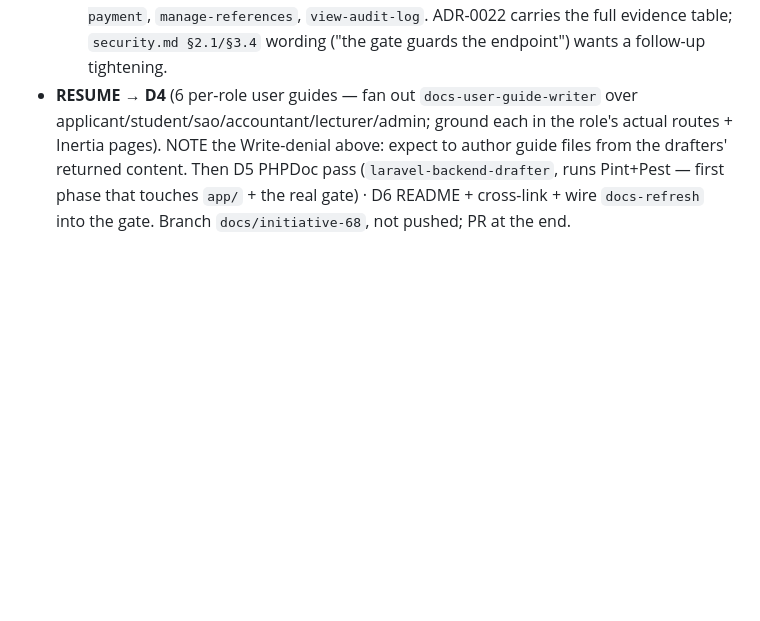
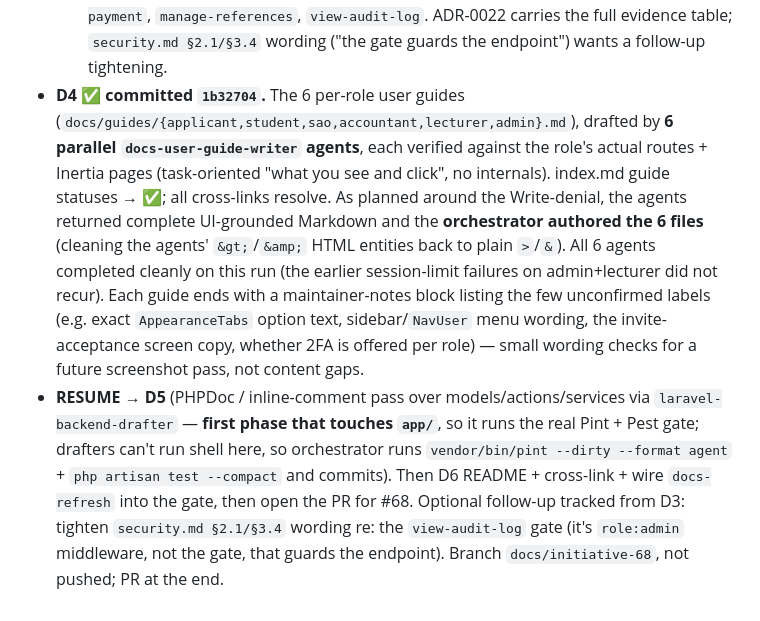
Before and after one commit to kiri1101/student-management-system, a Markdown page: plan/context.md, the part around the change. Rendered like a GitHub page; blank space fills up the shorter version.

Commit message:
docs(context): mark D4 user guides done + RESUME -> D5 (#68)
Co-Authored-By: Claude Opus 4.8 <noreply@anthropic.com>

```diff
--- a/plan/context.md
+++ b/plan/context.md
@@ -1120,4 +1120,5 @@ Tracks GitHub issue **#68** — thoroughly document the whole application. Owner
 - **D3 ✅ committed `9fcf0ec`.** The ADR folder — **22 ADRs** (`docs/adr/0001…0022`) + updated index, drafted by **5 parallel `adr-writer` agents** (clustered: identity/roles, data-model conventions, domain structure, security/integrity, frontend/caching/lifecycle), each verifying its decisions against shipped source. Both D2 drifts became ADRs: **0002** (single-role-staff supersedes the multi-role pivot intent) and **0022** (the gate-enforcement gap). All 22 Accepted; cross-links resolve.
   - **Harness note:** the `adr-writer` sub-agents' **`Write` tool was sandbox-denied** (a new wrinkle on top of the known shell/commit denial in [[feedback-parallel-subagent-integration]] — drafter *Write* is also blocked here). They returned complete, code-verified findings; the **orchestrator authored the 22 files** from those findings rather than round-tripping content. Net effect: agents = parallel research/verification, orchestrator = file landing + index + gate + commit.
   - **Correction to the line 1118 drift note (verified by the D3 grep of `app/`):** only **3 of 8** ability gates are wired — `approve-course-plan` (`Sao/CourseController.php:128/139`), `publish-results` (`:150`), `mark-attendance` (`Lecturer/CourseSessionController.php:198` + `authorizeOwnership()`). **`view-audit-log` is NOT wired** (D1/D2 framing overcounted it) — the audit endpoint is guarded by the `role:admin` route-group middleware, not the gate. The 5 uninvoked gates: `process-admission`, `decide-application`, `validate-payment`, `manage-references`, `view-audit-log`. ADR-0022 carries the full evidence table; `security.md §2.1/§3.4` wording ("the gate guards the endpoint") wants a follow-up tightening.
-- **RESUME → D4** (6 per-role user guides — fan out `docs-user-guide-writer` over applicant/student/sao/accountant/lecturer/admin; ground each in the role's actual routes + Inertia pages). NOTE the Write-denial above: expect to author guide files from the drafters' returned content. Then D5 PHPDoc pass (`laravel-backend-drafter`, runs Pint+Pest — first phase that touches `app/` + the real gate) · D6 README + cross-link + wire `docs-refresh` into the gate. Branch `docs/initiative-68`, not pushed; PR at the end.
+- **D4 ✅ committed `1b32704`.** The 6 per-role user guides (`docs/guides/{applicant,student,sao,accountant,lecturer,admin}.md`), drafted by **6 parallel `docs-user-guide-writer` agents**, each verified against the role's actual routes + Inertia pages (task-oriented "what you see and click", no internals). index.md guide statuses → ✅; all cross-links resolve. As planned around the Write-denial, the agents returned complete UI-grounded Markdown and the **orchestrator authored the 6 files** (cleaning the agents' `&gt;`/`&amp;` HTML entities back to plain `>`/`&`). All 6 agents completed cleanly on this run (the earlier session-limit failures on admin+lecturer did not recur). Each guide ends with a maintainer-notes block listing the few unconfirmed labels (e.g. exact `AppearanceTabs` option text, sidebar/`NavUser` menu wording, the invite-acceptance screen copy, whether 2FA is offered per role) — small wording checks for a future screenshot pass, not content gaps.
+- **RESUME → D5** (PHPDoc / inline-comment pass over models/actions/services via `laravel-backend-drafter` — **first phase that touches `app/`**, so it runs the real Pint + Pest gate; drafters can't run shell here, so orchestrator runs `vendor/bin/pint --dirty --format agent` + `php artisan test --compact` and commits). Then D6 README + cross-link + wire `docs-refresh` into the gate, then open the PR for #68. Optional follow-up tracked from D3: tighten `security.md §2.1/§3.4` wording re: the `view-audit-log` gate (it's `role:admin` middleware, not the gate, that guards the endpoint). Branch `docs/initiative-68`, not pushed; PR at the end.
```
